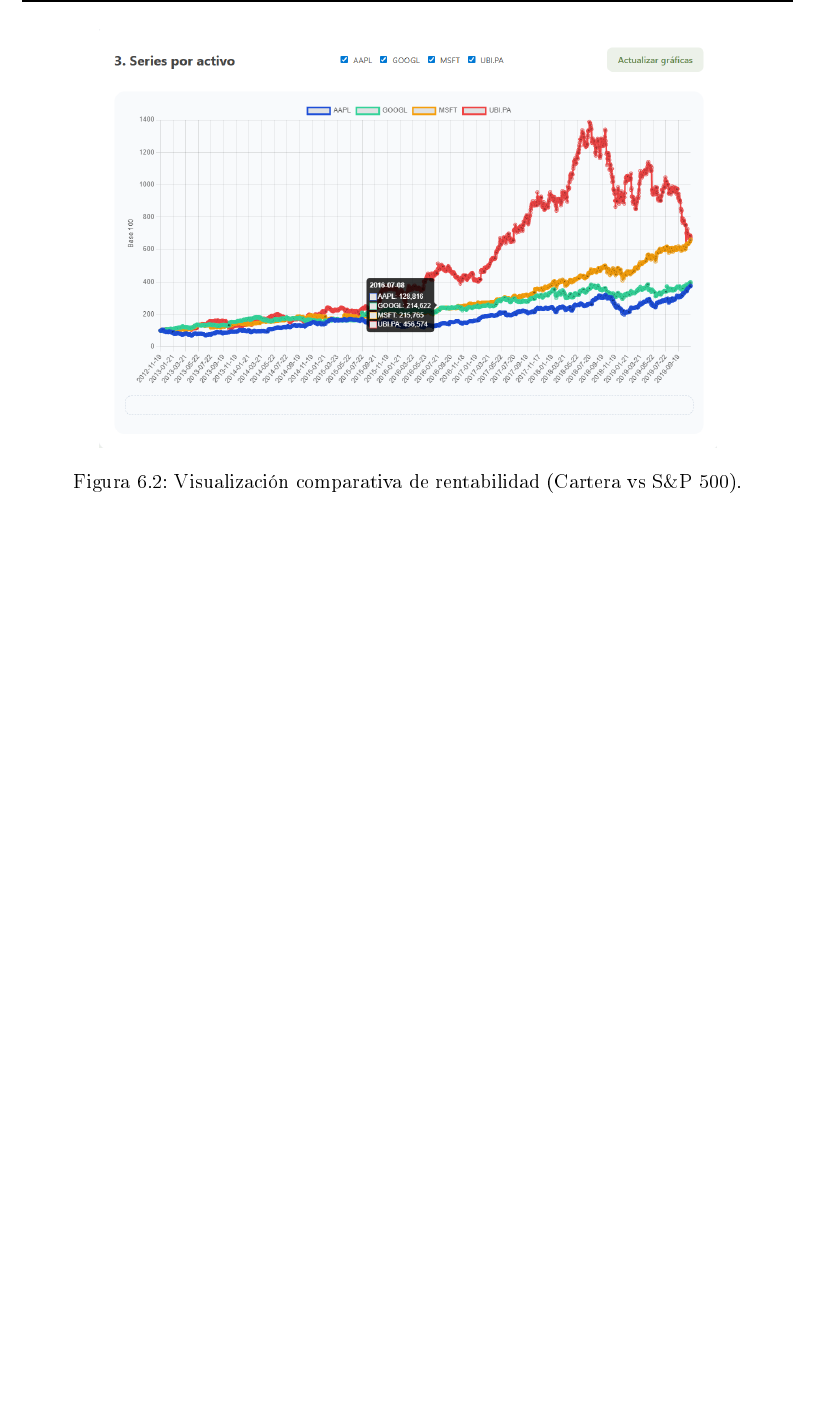
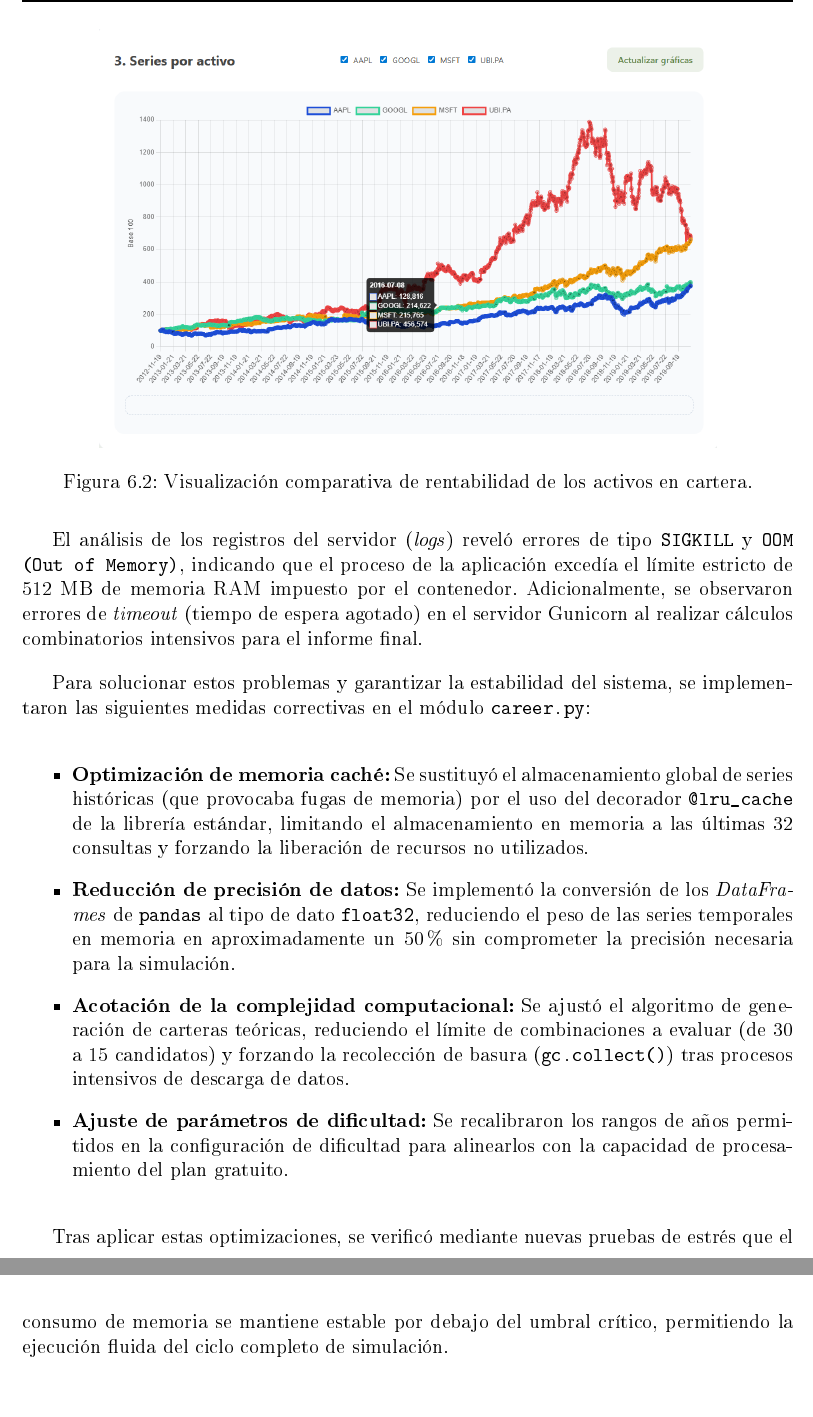
Before and after one commit to sanlaja/tfg-web-ci-python-memoria, a LaTeX document (ejemplo-memoria.tex, which reads tex/pruebas.tex): part of page 39 of 46 before the commit and two parts of pages 39 and 40 of 48 after it, the two joined at a grey line, cut so that both start at the same text, the shorter picture padded with empty space. The pictures show the PDF file ejemplo-memoria.pdf that the author committed with the source.

Commit message:
pruebas y resultados añadidos

```diff
--- a/tex/pruebas.tex
+++ b/tex/pruebas.tex
@@ -34,7 +34,7 @@
 \begin{figure}[h]
     \centering
     \includegraphics[width=0.8\textwidth]{figs/pantalla_graficos.png}
-    \caption{Visualización comparativa de rentabilidad (Cartera vs S\&P 500).}
+    \caption{Visualización comparativa de rentabilidad de los activos en cartera.}
     \label{fig:ui_graficos}
 \end{figure}
 
@@ -47,6 +47,24 @@
     \caption{Adaptación de la interfaz a dispositivos móviles.}
     \label{fig:ui_mobile}
 \end{figure}
+
+
+\subsection{Pruebas de Rendimiento y Estabilidad en Producción}
+
+Durante la fase de despliegue y validación en el entorno de producción (Render, nivel gratuito), se detectó una incidencia crítica relacionada con la gestión de recursos. Al iniciar sesiones de simulación con horizontes temporales extensos (superiores a 10 años) o generar informes complejos, la aplicación sufría terminaciones abruptas del servicio.
+
+El análisis de los registros del servidor (\textit{logs}) reveló errores de tipo \texttt{SIGKILL} y \texttt{OOM (Out of Memory)}, indicando que el proceso de la aplicación excedía el límite estricto de 512 MB de memoria RAM impuesto por el contenedor. Adicionalmente, se observaron errores de \textit{timeout} (tiempo de espera agotado) en el servidor Gunicorn al realizar cálculos combinatorios intensivos para el informe final.
+
+Para solucionar estos problemas y garantizar la estabilidad del sistema, se implementaron las siguientes medidas correctivas en el módulo \texttt{career.py}:
+
+\begin{itemize}
+    \item \textbf{Optimización de memoria caché:} Se sustituyó el almacenamiento global de series históricas (que provocaba fugas de memoria) por el uso del decorador \texttt{@lru\_cache} de la librería estándar, limitando el almacenamiento en memoria a las últimas 32 consultas y forzando la liberación de recursos no utilizados.
+    \item \textbf{Reducción de precisión de datos:} Se implementó la conversión de los \textit{DataFrames} de \texttt{pandas} al tipo de dato \texttt{float32}, reduciendo el peso de las series temporales en memoria en aproximadamente un 50\% sin comprometer la precisión necesaria para la simulación.
+    \item \textbf{Acotación de la complejidad computacional:} Se ajustó el algoritmo de generación de carteras teóricas, reduciendo el límite de combinaciones a evaluar (de 30 a 15 candidatos) y forzando la recolección de basura (\texttt{gc.collect()}) tras procesos intensivos de descarga de datos.
+    \item \textbf{Ajuste de parámetros de dificultad:} Se recalibraron los rangos de años permitidos en la configuración de dificultad para alinearlos con la capacidad de procesamiento del plan gratuito.
+\end{itemize}
+
+Tras aplicar estas optimizaciones, se verificó mediante nuevas pruebas de estrés que el consumo de memoria se mantiene estable por debajo del umbral crítico, permitiendo la ejecución fluida del ciclo completo de simulación.
 
 \section{Revisión Presupuestaria}
 
```
Also changed, not shown: ejemplo-memoria.pdf, 1 other file.
